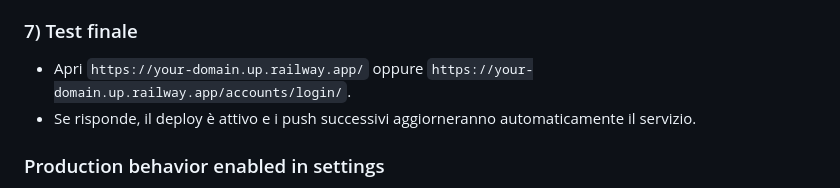
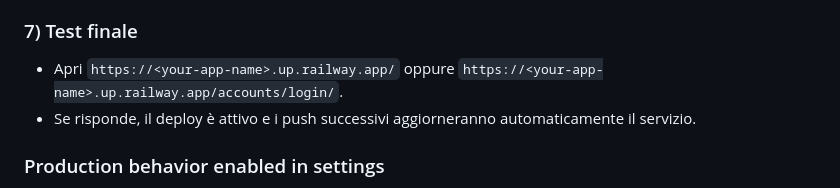
Before and after one commit to MatteoTurturiello/PPM-backend-TurturielloMatteo, a Markdown page: README.md, the part around the change. Drawn GitHub-style.

Commit message:
docs: clarify Railway URL placeholder format

```diff
--- a/README.md
+++ b/README.md
@@ -112,7 +112,7 @@ Controlla in ordine:
 4. Ri-deploy dopo modifica variabili.
 
 ### 7) Test finale
-- Apri `https://your-domain.up.railway.app/` oppure `https://your-domain.up.railway.app/accounts/login/`.
+- Apri `https://<your-app-name>.up.railway.app/` oppure `https://<your-app-name>.up.railway.app/accounts/login/`.
 - Se risponde, il deploy è attivo e i push successivi aggiorneranno automaticamente il servizio.
 
 ### Production behavior enabled in settings
```
